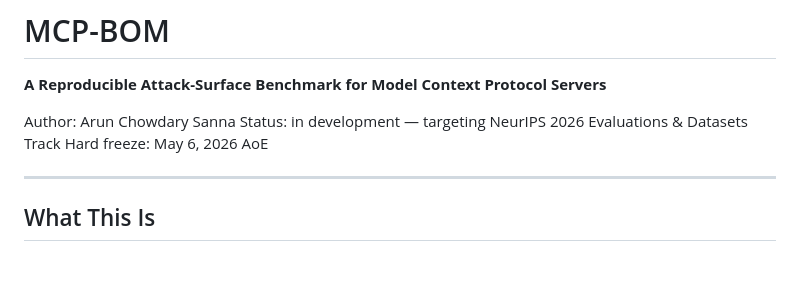
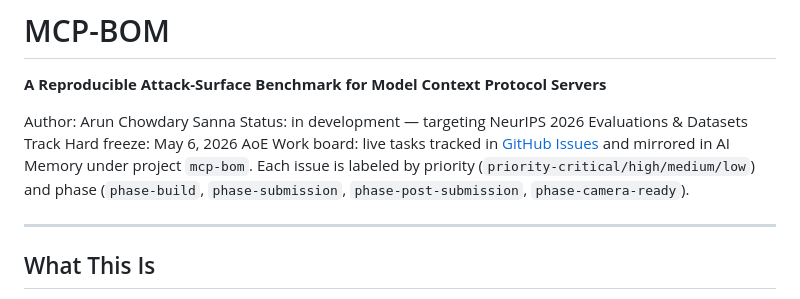
Before and after one commit to arunsanna/mcp-bom, a Markdown page: README.md, the part around the change. Drawn GitHub-style; blank space fills up the shorter version.

Commit message:
docs: add work-board pointer to GitHub Issues + AI Memory
Visitors landing on the README now find the live work tracker first.
Issues are labeled by priority and phase; AI Memory project mcp-bom
mirrors the same set with task IDs cross-linked in each issue body.

```diff
--- a/README.md
+++ b/README.md
@@ -5,6 +5,7 @@
 Author: Arun Chowdary Sanna
 Status: in development — targeting NeurIPS 2026 Evaluations & Datasets Track
 Hard freeze: May 6, 2026 AoE
+Work board: live tasks tracked in [GitHub Issues](https://github.com/arunsanna/mcp-bom/issues) and mirrored in AI Memory under project `mcp-bom`. Each issue is labeled by priority (`priority-critical/high/medium/low`) and phase (`phase-build`, `phase-submission`, `phase-post-submission`, `phase-camera-ready`).
 
 ---
 
```
